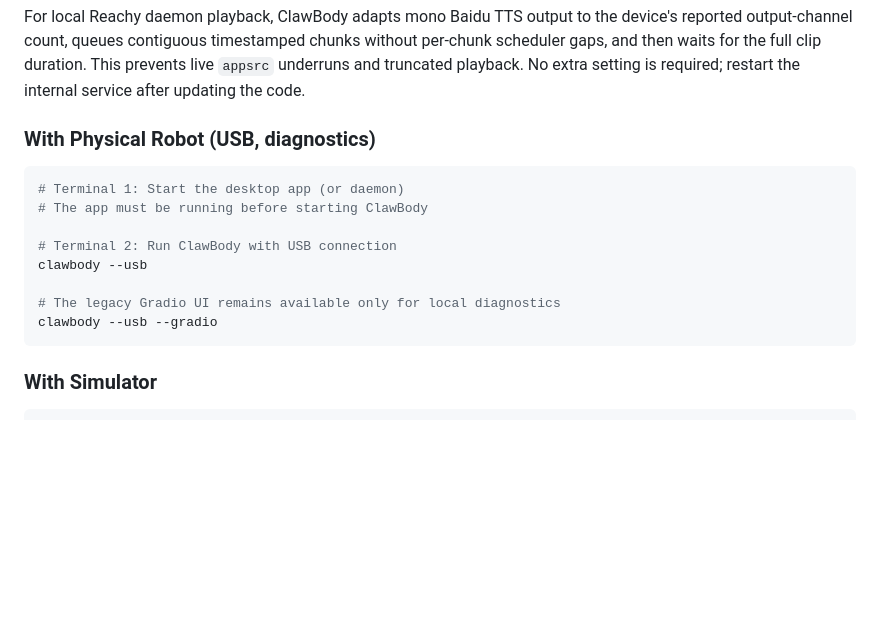
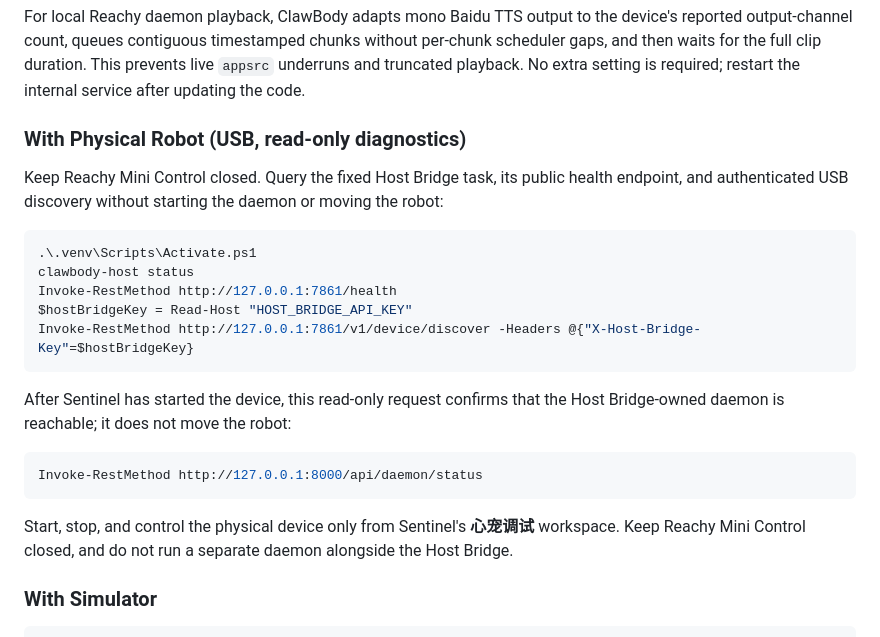
Before and after one commit to XingjianTian/clawbody-minimax, a Markdown page: README.md, the part around the change. GitHub-like rendering; blank space fills up the shorter version.

Commit message:
docs: use Host Bridge for USB diagnostics

````diff
--- a/README.md
+++ b/README.md
@@ -176,18 +176,25 @@ Starting a hardware session returns immediately with `state: "starting"`. Reachy
 
 For local Reachy daemon playback, ClawBody adapts mono Baidu TTS output to the device's reported output-channel count, queues contiguous timestamped chunks without per-chunk scheduler gaps, and then waits for the full clip duration. This prevents live `appsrc` underruns and truncated playback. No extra setting is required; restart the internal service after updating the code.
 
-### With Physical Robot (USB, diagnostics)
+### With Physical Robot (USB, read-only diagnostics)
 
-```bash
-# Terminal 1: Start the desktop app (or daemon)
-# The app must be running before starting ClawBody
+Keep Reachy Mini Control closed. Query the fixed Host Bridge task, its public health endpoint, and authenticated USB discovery without starting the daemon or moving the robot:
 
-# Terminal 2: Run ClawBody with USB connection
-clawbody --usb
+```powershell
+.\.venv\Scripts\Activate.ps1
+clawbody-host status
+Invoke-RestMethod http://127.0.0.1:7861/health
+$hostBridgeKey = Read-Host "HOST_BRIDGE_API_KEY"
+Invoke-RestMethod http://127.0.0.1:7861/v1/device/discover -Headers @{"X-Host-Bridge-Key"=$hostBridgeKey}
+```
 
-# The legacy Gradio UI remains available only for local diagnostics
-clawbody --usb --gradio
+After Sentinel has started the device, this read-only request confirms that the Host Bridge-owned daemon is reachable; it does not move the robot:
+
+```powershell
+Invoke-RestMethod http://127.0.0.1:8000/api/daemon/status
 ```
+
+Start, stop, and control the physical device only from Sentinel's **心宠调试** workspace. Keep Reachy Mini Control closed, and do not run a separate daemon alongside the Host Bridge.
 
 ### With Simulator
 
````
